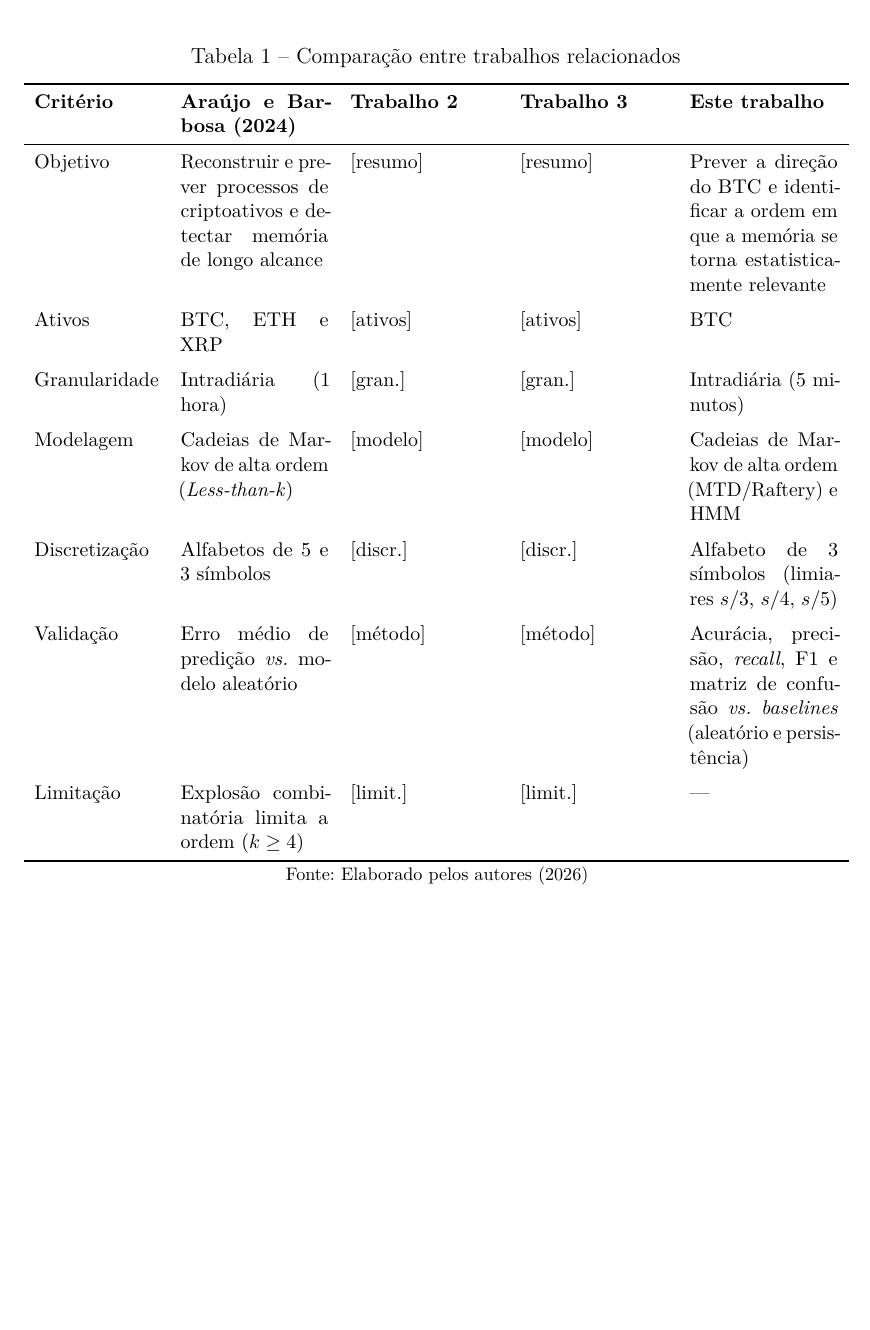
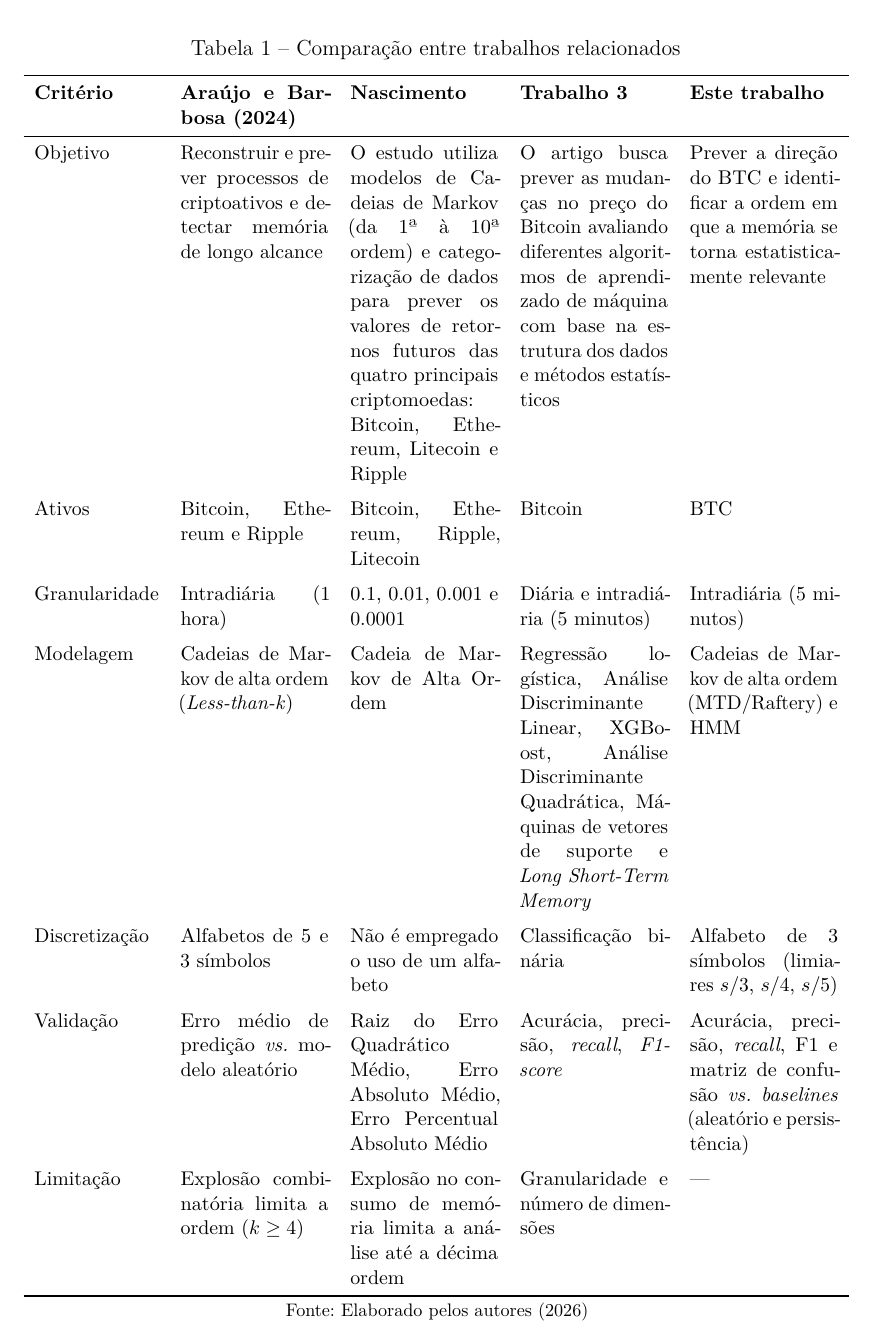
Before and after one commit to RanndaLL0/TCC-Markov, a LaTeX thesis (tcc.tex): part of page 37 of 43, cut so that both start at the same text, the shorter picture padded with empty space. Compiled offline with pdfLaTeX.

Commit message:
add: adicionar trabalhos na tabela

```diff
--- a/tcc.tex
+++ b/tcc.tex
@@ -1058,21 +1058,21 @@ A análise individual de cada um dos trabalhos relacionados permite compreender
     \small
         \begin{tabularx}{\textwidth}{l X X X X}
         \toprule
-        \textbf{Critério} & \textbf{Araújo e Barbosa (2024)} & \textbf{Trabalho 2} & \textbf{Trabalho 3} & \textbf{Este trabalho} \\
+        \textbf{Critério} & \textbf{Araújo e Barbosa (2024)} & \textbf{Nascimento } & \textbf{Trabalho 3} & \textbf{Este trabalho} \\
         \midrule
-        Objetivo & Reconstruir e prever processos de criptoativos e detectar memória de longo alcance & [resumo] & [resumo] & Prever a direção do BTC e identificar a ordem em que a memória se torna estatisticamente relevante \\
+        Objetivo & Reconstruir e prever processos de criptoativos e detectar memória de longo alcance & O estudo utiliza modelos de Cadeias de Markov (da 1ª à 10ª ordem) e categorização de dados para prever os valores de retornos futuros das quatro principais criptomoedas: Bitcoin, Ethereum, Litecoin e Ripple & O artigo busca prever as mudanças no preço do Bitcoin avaliando diferentes algoritmos de aprendizado de máquina com base na estrutura dos dados e métodos estatísticos & Prever a direção do BTC e identificar a ordem em que a memória se torna estatisticamente relevante \\
         \addlinespace
-        Ativos & BTC, ETH e XRP & [ativos] & [ativos] & BTC \\
+        Ativos & Bitcoin, Ethereum e Ripple & Bitcoin, Ethereum, Ripple, Litecoin & Bitcoin & BTC \\
         \addlinespace
-        Granularidade & Intradiária (1 hora) & [gran.] & [gran.] & Intradiária (5 minutos) \\
+        Granularidade & Intradiária (1 hora) & 0.1, 0.01, 0.001 e 0.0001 & Diária e intradiária (5 minutos) & Intradiária (5 minutos) \\
         \addlinespace
-        Modelagem & Cadeias de Markov de alta ordem (\textit{Less-than-k}) & [modelo] & [modelo] & Cadeias de Markov de alta ordem (MTD/Raftery) e HMM \\
+        Modelagem & Cadeias de Markov de alta ordem (\textit{Less-than-k}) & Cadeia de Markov de Alta Ordem & Regressão logística, Análise Discriminante Linear, XGBoost, Análise Discriminante Quadrática, Máquinas de vetores de suporte e \textit{Long Short-Term Memory} & Cadeias de Markov de alta ordem (MTD/Raftery) e HMM \\
         \addlinespace
-        Discretização & Alfabetos de 5 e 3 símbolos & [discr.] & [discr.] & Alfabeto de 3 símbolos (limiares $s/3$, $s/4$, $s/5$) \\
+        Discretização & Alfabetos de 5 e 3 símbolos & Não é empregado o uso de um alfabeto & Classificação binária & Alfabeto de 3 símbolos (limiares $s/3$, $s/4$, $s/5$) \\
         \addlinespace
-        Validação & Erro médio de predição \textit{vs.} modelo aleatório & [método] & [método] & Acurácia, precisão, \textit{recall}, F1 e matriz de confusão \textit{vs.} \textit{baselines} (aleatório e persistência) \\
+        Validação & Erro médio de predição \textit{vs.} modelo aleatório & Raiz do Erro Quadrático Médio, Erro Absoluto Médio, Erro Percentual Absoluto Médio & Acurácia, precisão, \textit{recall}, \textit{F1-score} & Acurácia, precisão, \textit{recall}, F1 e matriz de confusão \textit{vs.} \textit{baselines} (aleatório e persistência) \\
         \addlinespace
-        Limitação & Explosão combinatória limita a ordem ($k \geq 4$) & [limit.] & [limit.] & --- \\
+        Limitação & Explosão combinatória limita a ordem ($k \geq 4$) & Explosão no consumo de memória limita a análise até a décima ordem & Granularidade e número de dimensões & --- \\
         \bottomrule
         \end{tabularx}
     \par\vspace{2pt}
```
Also changed, not shown: tcc.pdf, tcc.tex (2 more changed lines).
